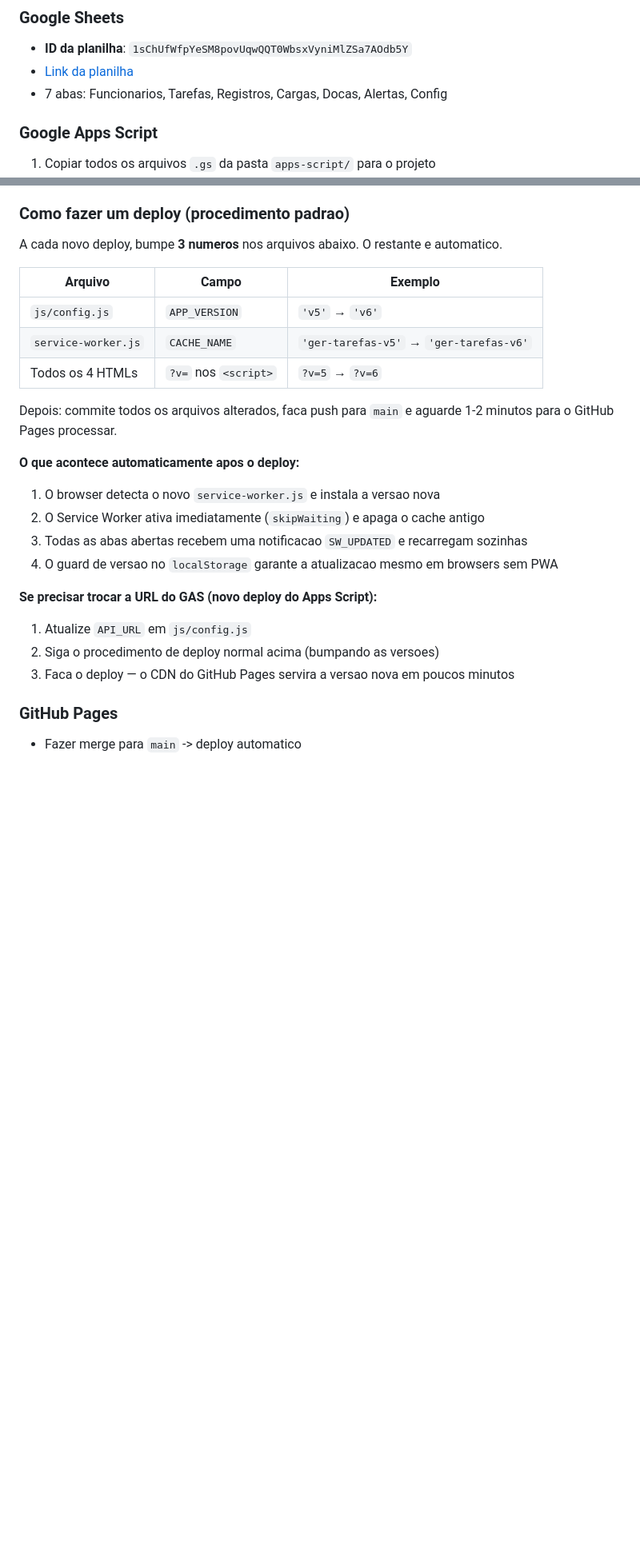
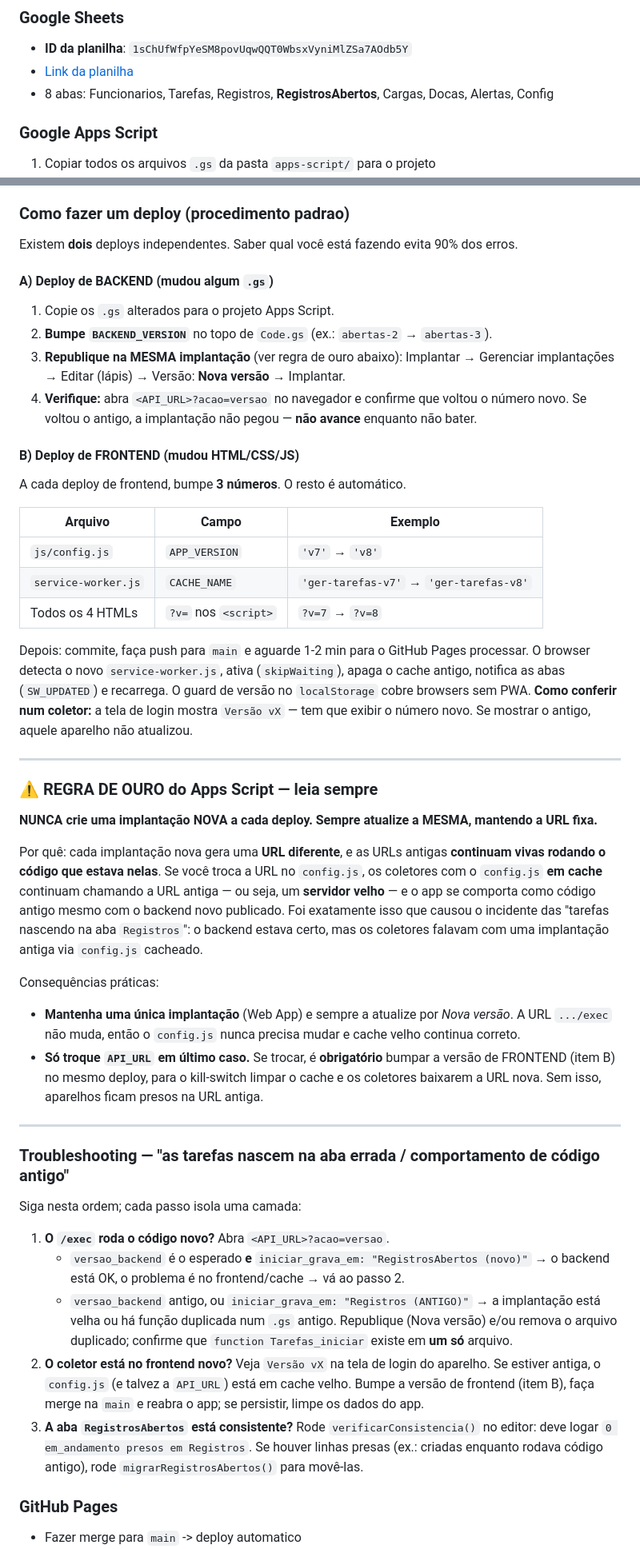
Before and after one commit to Angeloxiru/Ger_Tarefas, a Markdown page: README.md, 2 parts joined by grey strips. Shown at 80% size. Rendered like a GitHub page; blank space fills up the shorter version.

Commit message:
Documentar armadilhas de deploy e changelog v8 no README
- Separa deploy de BACKEND (bump BACKEND_VERSION + republicar na mesma
  implantação + conferir ?acao=versao) de deploy de FRONTEND (bump v + merge).
- REGRA DE OURO: nunca criar implantação nova a cada deploy — sempre atualizar
  a mesma, mantendo a URL fixa; se trocar API_URL, bumpar frontend obrigatório.
  Documenta a causa do incidente (config.js cacheado apontando p/ URL antiga).
- Guia de troubleshooting "tarefas nascem na aba errada" em 3 passos.
- Atualiza contagem para 8 abas (inclui RegistrosAbertos).
- Changelog v8 consolidado (índice de tarefas abertas + diagnósticos + bump
  frontend + docs) com passos de deploy desta versão.

Co-Authored-By: Claude Opus 4.8 <noreply@anthropic.com>
Claude-Session: https://claude.ai/code/session_01U7tyyTL1gBbKM15Nz8UFaF

```diff
--- a/README.md
+++ b/README.md
@@ -291,7 +291,7 @@ O sistema armazena codigos internamente mas exibe **nomes** no frontend:
 ### Google Sheets
 - **ID da planilha**: `1sChUfWfpYeSM8povUqwQQT0WbsxVyniMlZSa7AOdb5Y`
 - [Link da planilha](https://docs.google.com/spreadsheets/d/1sChUfWfpYeSM8povUqwQQT0WbsxVyniMlZSa7AOdb5Y/edit?usp=sharing)
-- 7 abas: Funcionarios, Tarefas, Registros, Cargas, Docas, Alertas, Config
+- 8 abas: Funcionarios, Tarefas, Registros, **RegistrosAbertos**, Cargas, Docas, Alertas, Config
 
 ### Google Apps Script
 1. Copiar todos os arquivos `.gs` da pasta `apps-script/` para o projeto
@@ -331,26 +331,69 @@ A API pública não muda: mesmos endpoints, mesmas respostas.
 
 ### Como fazer um deploy (procedimento padrao)
 
-A cada novo deploy, bumpe **3 numeros** nos arquivos abaixo. O restante e automatico.
+Existem **dois** deploys independentes. Saber qual você está fazendo evita 90% dos erros.
+
+#### A) Deploy de BACKEND (mudou algum `.gs`)
+1. Copie os `.gs` alterados para o projeto Apps Script.
+2. **Bumpe `BACKEND_VERSION`** no topo de `Code.gs` (ex.: `abertas-2` → `abertas-3`).
+3. **Republique na MESMA implantação** (ver regra de ouro abaixo): Implantar → Gerenciar
+   implantações → Editar (lápis) → Versão: **Nova versão** → Implantar.
+4. **Verifique:** abra `<API_URL>?acao=versao` no navegador e confirme que voltou o número
+   novo. Se voltou o antigo, a implantação não pegou — **não avance** enquanto não bater.
+
+#### B) Deploy de FRONTEND (mudou HTML/CSS/JS)
+A cada deploy de frontend, bumpe **3 números**. O resto é automático.
 
 | Arquivo | Campo | Exemplo |
 |---------|-------|---------|
-| `js/config.js` | `APP_VERSION` | `'v5'` → `'v6'` |
-| `service-worker.js` | `CACHE_NAME` | `'ger-tarefas-v5'` → `'ger-tarefas-v6'` |
-| Todos os 4 HTMLs | `?v=` nos `<script>` | `?v=5` → `?v=6` |
+| `js/config.js` | `APP_VERSION` | `'v7'` → `'v8'` |
+| `service-worker.js` | `CACHE_NAME` | `'ger-tarefas-v7'` → `'ger-tarefas-v8'` |
+| Todos os 4 HTMLs | `?v=` nos `<script>` | `?v=7` → `?v=8` |
 
-Depois: commite todos os arquivos alterados, faca push para `main` e aguarde 1-2 minutos para o GitHub Pages processar.
+Depois: commite, faça push para `main` e aguarde 1-2 min para o GitHub Pages processar. O
+browser detecta o novo `service-worker.js`, ativa (`skipWaiting`), apaga o cache antigo,
+notifica as abas (`SW_UPDATED`) e recarrega. O guard de versão no `localStorage` cobre
+browsers sem PWA. **Como conferir num coletor:** a tela de login mostra `Versão vX` — tem que
+exibir o número novo. Se mostrar o antigo, aquele aparelho não atualizou.
 
-**O que acontece automaticamente apos o deploy:**
-1. O browser detecta o novo `service-worker.js` e instala a versao nova
-2. O Service Worker ativa imediatamente (`skipWaiting`) e apaga o cache antigo
-3. Todas as abas abertas recebem uma notificacao `SW_UPDATED` e recarregam sozinhas
-4. O guard de versao no `localStorage` garante a atualizacao mesmo em browsers sem PWA
+---
 
-**Se precisar trocar a URL do GAS (novo deploy do Apps Script):**
-1. Atualize `API_URL` em `js/config.js`
-2. Siga o procedimento de deploy normal acima (bumpando as versoes)
-3. Faca o deploy — o CDN do GitHub Pages servira a versao nova em poucos minutos
+### ⚠️ REGRA DE OURO do Apps Script — leia sempre
+
+**NUNCA crie uma implantação NOVA a cada deploy. Sempre atualize a MESMA, mantendo a URL fixa.**
+
+Por quê: cada implantação nova gera uma **URL diferente**, e as URLs antigas **continuam vivas
+rodando o código que estava nelas**. Se você troca a URL no `config.js`, os coletores com o
+`config.js` **em cache** continuam chamando a URL antiga — ou seja, um **servidor velho** — e o
+app se comporta como código antigo mesmo com o backend novo publicado. Foi exatamente isso que
+causou o incidente das "tarefas nascendo na aba `Registros`": o backend estava certo, mas os
+coletores falavam com uma implantação antiga via `config.js` cacheado.
+
+Consequências práticas:
+- **Mantenha uma única implantação** (Web App) e sempre a atualize por *Nova versão*. A URL
+  `.../exec` não muda, então o `config.js` nunca precisa mudar e cache velho continua correto.
+- **Só troque `API_URL` em último caso.** Se trocar, é **obrigatório** bumpar a versão de
+  FRONTEND (item B) no mesmo deploy, para o kill-switch limpar o cache e os coletores baixarem
+  a URL nova. Sem isso, aparelhos ficam presos na URL antiga.
+
+---
+
+### Troubleshooting — "as tarefas nascem na aba errada / comportamento de código antigo"
+
+Siga nesta ordem; cada passo isola uma camada:
+
+1. **O `/exec` roda o código novo?** Abra `<API_URL>?acao=versao`.
+   - `versao_backend` é o esperado **e** `iniciar_grava_em: "RegistrosAbertos (novo)"` → o
+     backend está OK, o problema é no frontend/cache → vá ao passo 2.
+   - `versao_backend` antigo, ou `iniciar_grava_em: "Registros (ANTIGO)"` → a implantação está
+     velha ou há função duplicada num `.gs` antigo. Republique (Nova versão) e/ou remova o
+     arquivo duplicado; confirme que `function Tarefas_iniciar` existe em **um só** arquivo.
+2. **O coletor está no frontend novo?** Veja `Versão vX` na tela de login do aparelho. Se
+   estiver antiga, o `config.js` (e talvez a `API_URL`) está em cache velho. Bumpe a versão de
+   frontend (item B), faça merge na `main` e reabra o app; se persistir, limpe os dados do app.
+3. **A aba `RegistrosAbertos` está consistente?** Rode `verificarConsistencia()` no editor:
+   deve logar `0 em_andamento presos em Registros`. Se houver linhas presas (ex.: criadas
+   enquanto rodava código antigo), rode `migrarRegistrosAbertos()` para movê-las.
 
 ### GitHub Pages
 - Fazer merge para `main` -> deploy automatico
```
Also changed, not shown: other parts of README.md (+30 -8 lines).
